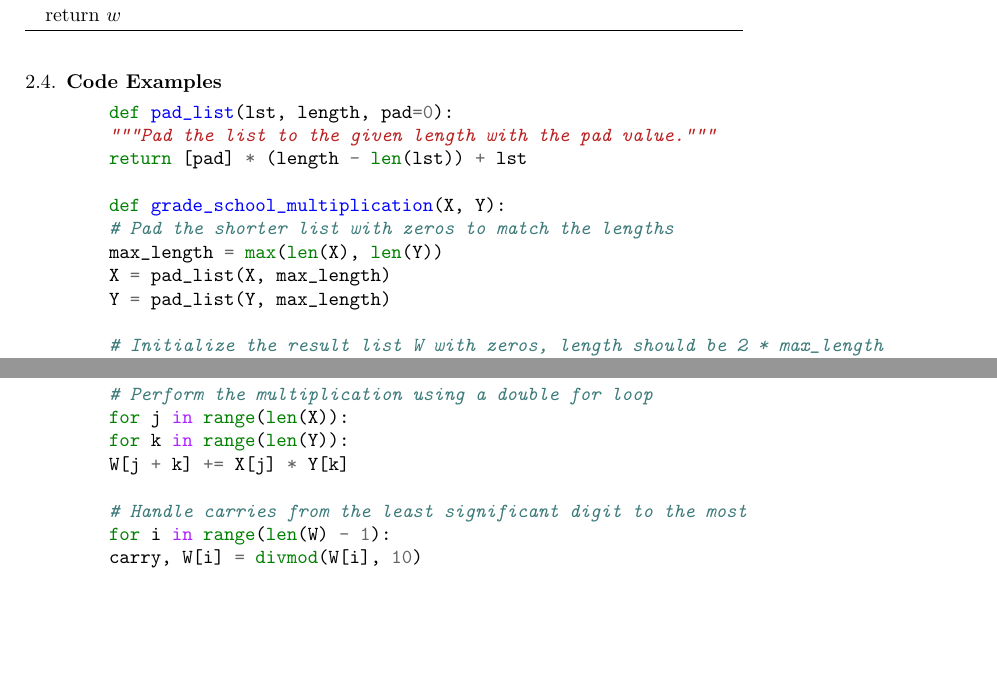
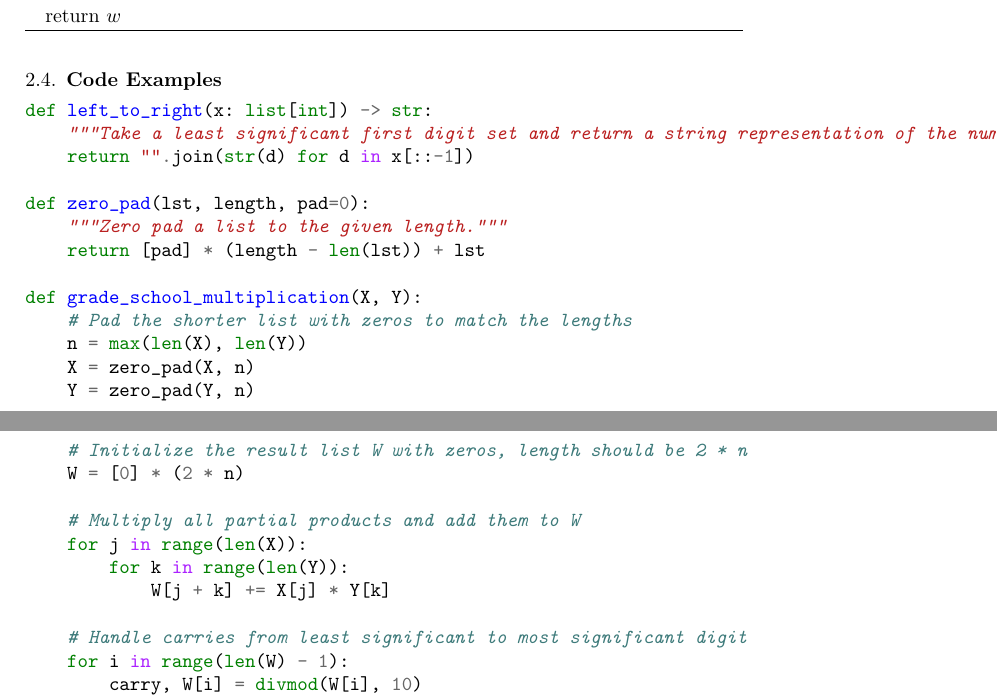
Before and after one commit to xiangyazi24/Integer_Mul_REU, a LaTeX paper (paper/Large Integer Multiplication.tex): two parts of pages 4 and 5 of 6, joined at a grey line, cut so that both start at the same text, the shorter picture padded with empty space. Compiled offline with pdfLaTeX.

Commit message:
Add source code for grade school multiplication

```diff
--- a/paper/Large Integer Multiplication.tex
+++ b/paper/Large Integer Multiplication.tex
@@ -159,25 +159,29 @@ We will not belabor the time-complexity analysis to determine exact counts of th
 \subsection{Code Examples \nopunct}
 
 \begin{minted}{python}
-	def pad_list(lst, length, pad=0):
-	"""Pad the list to the given length with the pad value."""
+def left_to_right(x: list[int]) -> str:
+    """Take a least significant first digit set and return a string representation of the number."""
+    return "".join(str(d) for d in x[::-1])
+
+def zero_pad(lst, length, pad=0):
+    """Zero pad a list to the given length."""
     return [pad] * (length - len(lst)) + lst
 
 def grade_school_multiplication(X, Y):
     # Pad the shorter list with zeros to match the lengths
-	max_length = max(len(X), len(Y))
-	X = pad_list(X, max_length)
-	Y = pad_list(Y, max_length)
+    n = max(len(X), len(Y))
+    X = zero_pad(X, n)
+    Y = zero_pad(Y, n)
 
-	# Initialize the result list W with zeros, length should be 2 * max_length
-	W = [0] * (2 * max_length)
+    # Initialize the result list W with zeros, length should be 2 * n
+    W = [0] * (2 * n)
 
-	# Perform the multiplication using a double for loop
+    # Multiply all partial products and add them to W
     for j in range(len(X)):
         for k in range(len(Y)):
             W[j + k] += X[j] * Y[k]
 
-	# Handle carries from the least significant digit to the most
+    # Handle carries from least significant to most significant digit
     for i in range(len(W) - 1):
         carry, W[i] = divmod(W[i], 10)
         W[i + 1] += carry
```
Lines whose indentation alone changed are shown as unchanged.
